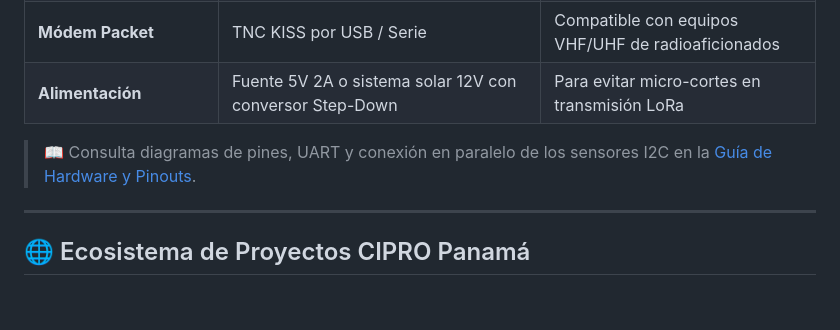
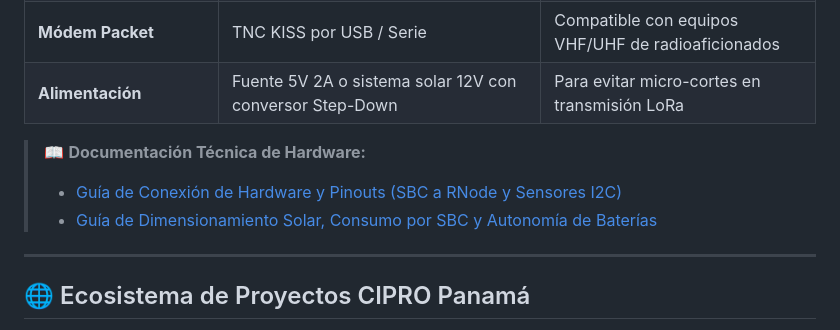
Before and after one commit to cipropanama/Node-reticulum, a Markdown page: README.md, the part around the change. GitHub-like rendering; blank space fills up the shorter version.

```diff
--- a/README.md
+++ b/README.md
@@ -122,7 +122,9 @@ Te aparecerá un menú directo con las siguientes opciones:
 | **Módem Packet** | TNC KISS por USB / Serie | Compatible con equipos VHF/UHF de radioaficionados |
 | **Alimentación** | Fuente 5V 2A o sistema solar 12V con conversor Step-Down | Para evitar micro-cortes en transmisión LoRa |
 
-> 📖 Consulta diagramas de pines, UART y conexión en paralelo de los sensores I2C en la [Guía de Hardware y Pinouts](docs/HARDWARE_PINOUTS.md).
+> 📖 **Documentación Técnica de Hardware:**
+> - [Guía de Conexión de Hardware y Pinouts (SBC a RNode y Sensores I2C)](docs/HARDWARE_PINOUTS.md)
+> - [Guía de Dimensionamiento Solar, Consumo por SBC y Autonomía de Baterías](docs/DIMENSIONAMIENTO_SOLAR_ENERGIA.md)
 
 ---
 
```
Also changed, not shown: docs/DIMENSIONAMIENTO_SOLAR_ENERGIA.md (added, +172 -0 lines), docs/HARDWARE_PINOUTS.md (+3 -2 lines).
